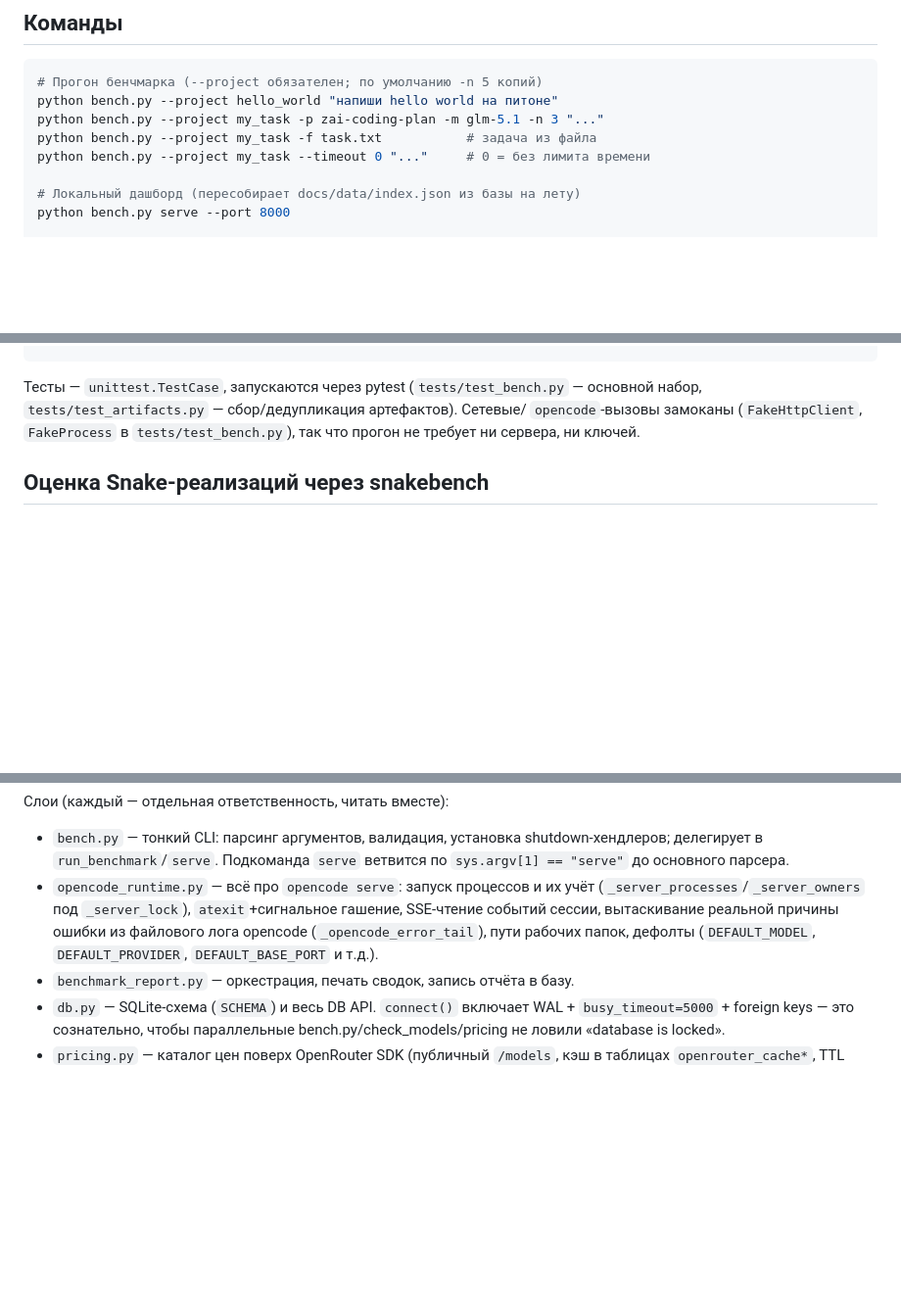
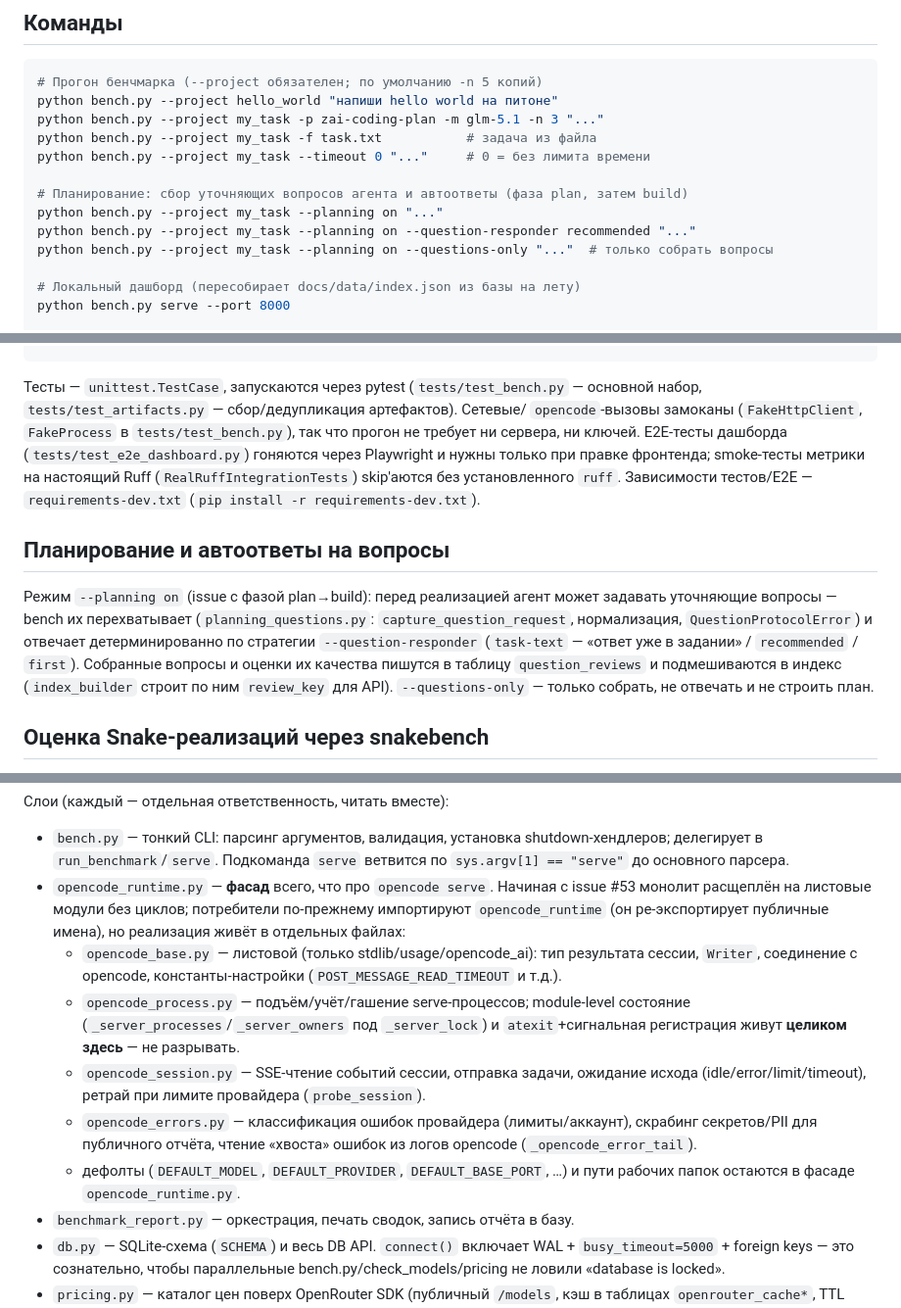
Before and after one commit to axisrow/llm_benchmark, a Markdown page: CLAUDE.md, 3 parts joined by grey strips. Shown at 98% size. Rendered like a GitHub page; blank space fills up the shorter version.

Commit message:
docs: актуализировать CLAUDE.md (planning, реструктуризация opencode_runtime, метрики)
+ data/main.db: синхронизация бинарного снимка (содержимое отчётов 303-310
library_fine без изменений; дельта — только внутр. метаданные SQLite).

Co-Authored-By: Claude Fable 5 <noreply@anthropic.com>

```diff
--- a/CLAUDE.md
+++ b/CLAUDE.md
@@ -21,6 +21,11 @@ python bench.py --project hello_world "напиши hello world на питон
 python bench.py --project my_task -p zai-coding-plan -m glm-5.1 -n 3 "..."
 python bench.py --project my_task -f task.txt           # задача из файла
 python bench.py --project my_task --timeout 0 "..."     # 0 = без лимита времени
+
+# Планирование: сбор уточняющих вопросов агента и автоответы (фаза plan, затем build)
+python bench.py --project my_task --planning on "..."
+python bench.py --project my_task --planning on --question-responder recommended "..."
+python bench.py --project my_task --planning on --questions-only "..."  # только собрать вопросы
 
 # Локальный дашборд (пересобирает docs/data/index.json из базы на лету)
 python bench.py serve --port 8000
@@ -49,7 +54,22 @@ python -m py_compile bench.py             # быстрая проверка си
 Тесты — `unittest.TestCase`, запускаются через pytest (`tests/test_bench.py` —
 основной набор, `tests/test_artifacts.py` — сбор/дедупликация артефактов). Сетевые/
 `opencode`-вызовы замоканы (`FakeHttpClient`, `FakeProcess` в `tests/test_bench.py`),
-так что прогон не требует ни сервера, ни ключей.
+так что прогон не требует ни сервера, ни ключей. E2E-тесты дашборда
+(`tests/test_e2e_dashboard.py`) гоняются через Playwright и нужны только при
+правке фронтенда; smoke-тесты метрики на настоящий Ruff (`RealRuffIntegrationTests`)
+skip'аются без установленного `ruff`. Зависимости тестов/E2E —
+`requirements-dev.txt` (`pip install -r requirements-dev.txt`).
+
+## Планирование и автоответы на вопросы
+
+Режим `--planning on` (issue с фазой plan→build): перед реализацией агент может
+задавать уточняющие вопросы — bench их перехватывает (`planning_questions.py`:
+`capture_question_request`, нормализация, `QuestionProtocolError`) и отвечает
+детерминированно по стратегии `--question-responder` (`task-text` — «ответ уже в
+задании» / `recommended` / `first`). Собранные вопросы и оценки их качества
+пишутся в таблицу `question_reviews` и подмешиваются в индекс (`index_builder`
+строит по ним `review_key` для API). `--questions-only` — только собрать, не
+отвечать и не строить план.
 
 ## Оценка Snake-реализаций через snakebench
 
@@ -101,11 +121,23 @@ snakebench находит реализации **рекурсивно**: люб
 - `bench.py` — тонкий CLI: парсинг аргументов, валидация, установка
   shutdown-хендлеров; делегирует в `run_benchmark`/`serve`. Подкоманда `serve`
   ветвится по `sys.argv[1] == "serve"` до основного парсера.
-- `opencode_runtime.py` — всё про `opencode serve`: запуск процессов и их учёт
-  (`_server_processes`/`_server_owners` под `_server_lock`), `atexit`+сигнальное
-  гашение, SSE-чтение событий сессии, вытаскивание реальной причины ошибки из
-  файлового лога opencode (`_opencode_error_tail`), пути рабочих папок, дефолты
-  (`DEFAULT_MODEL`, `DEFAULT_PROVIDER`, `DEFAULT_BASE_PORT` и т.д.).
+- `opencode_runtime.py` — **фасад** всего, что про `opencode serve`. Начиная с
+  issue #53 монолит расщеплён на листовые модули без циклов; потребители
+  по-прежнему импортируют `opencode_runtime` (он ре-экспортирует публичные имена),
+  но реализация живёт в отдельных файлах:
+  - `opencode_base.py` — листовой (только stdlib/usage/opencode_ai): тип результата
+    сессии, `Writer`, соединение с opencode, константы-настройки
+    (`POST_MESSAGE_READ_TIMEOUT` и т.д.).
+  - `opencode_process.py` — подъём/учёт/гашение serve-процессов; module-level
+    состояние (`_server_processes`/`_server_owners` под `_server_lock`) и
+    `atexit`+сигнальная регистрация живут **целиком здесь** — не разрывать.
+  - `opencode_session.py` — SSE-чтение событий сессии, отправка задачи, ожидание
+    исхода (idle/error/limit/timeout), ретрай при лимите провайдера (`probe_session`).
+  - `opencode_errors.py` — классификация ошибок провайдера (лимиты/аккаунт),
+    скрабинг секретов/PII для публичного отчёта, чтение «хвоста» ошибок из логов
+    opencode (`_opencode_error_tail`).
+  - дефолты (`DEFAULT_MODEL`, `DEFAULT_PROVIDER`, `DEFAULT_BASE_PORT`, …) и пути
+    рабочих папок остаются в фасаде `opencode_runtime.py`.
 - `benchmark_report.py` — оркестрация, печать сводок, запись отчёта в базу.
 - `db.py` — SQLite-схема (`SCHEMA`) и весь DB API. `connect()` включает WAL +
   `busy_timeout=5000` + foreign keys — это сознательно, чтобы параллельные
```
